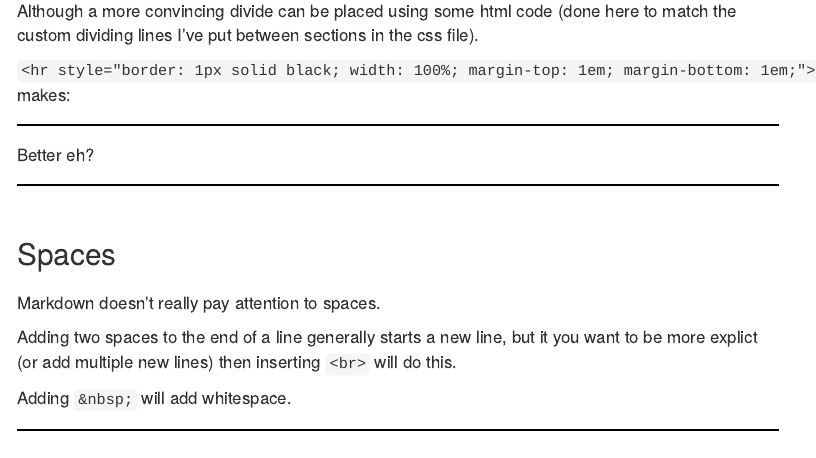
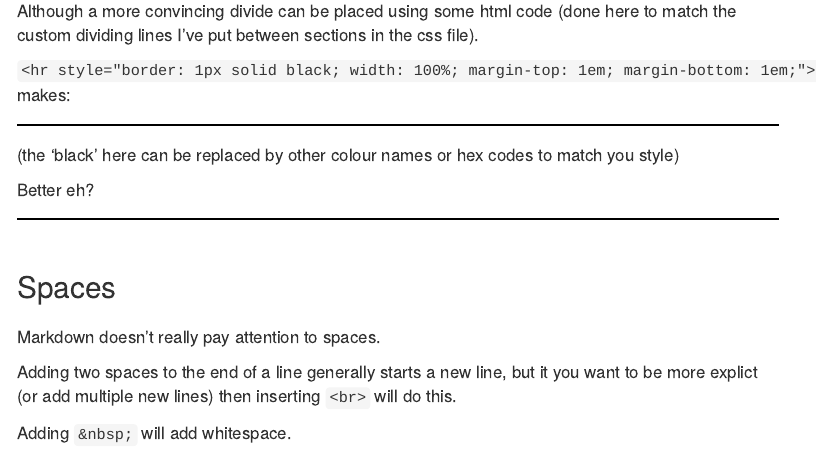
Before and after one commit to jackwgoodall/floreytemplate, an R Markdown document (index.Rmd): the page in a window 1100 px wide, from 4930 px down. The pictures show the output file index.html that the author committed with the source, opened offline; menus at the side of the page are left out.

Commit message:
Update text

```diff
--- a/index.Rmd
+++ b/index.Rmd
@@ -205,6 +205,8 @@ Although a more convincing divide can be placed using some html code (done here
 
 <hr style="border: 1px solid black; width: 100%; margin-top: 1em; margin-bottom: 1em;">
 
+(the 'black' here can be replaced by other colour names or hex codes to match you style)
+
 Better eh?
 
 ## Spaces
```
Also changed, not shown: index.html, 1 other file.
